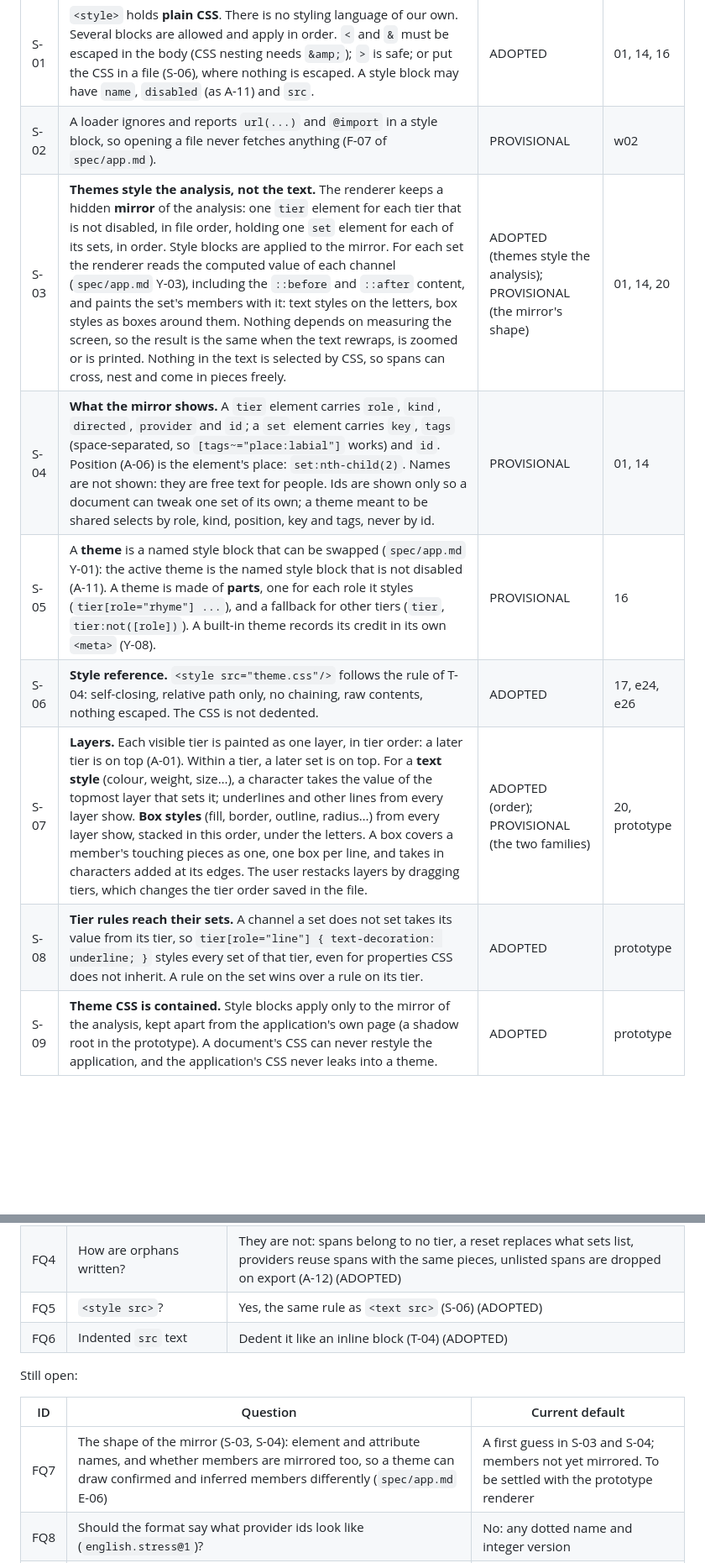
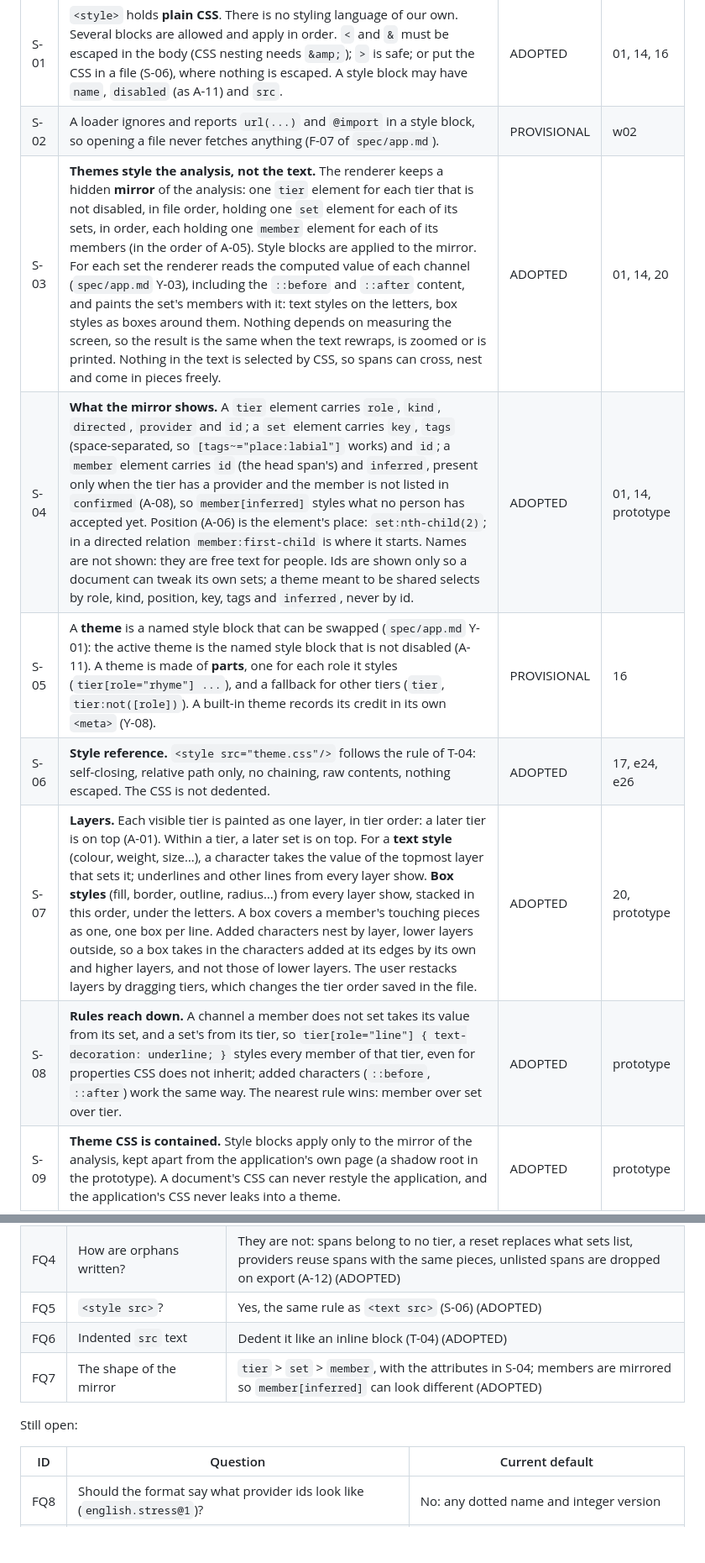
Before and after one commit to alexsasharegan/poetic-overtones, a Markdown page: spec/format.md, 2 parts joined by grey strips. Shown at 84% size. GitHub-like rendering; blank space fills up the shorter version.

```diff
--- a/spec/format.md
+++ b/spec/format.md
@@ -137,12 +137,12 @@ Like a diamond in the sky.
 |---|---|---|---|
 | S-01 | `<style>` holds **plain CSS**. There is no styling language of our own. Several blocks are allowed and apply in order. `<` and `&` must be escaped in the body (CSS nesting needs `&amp;`); `>` is safe; or put the CSS in a file (S-06), where nothing is escaped. A style block may have `name`, `disabled` (as A-11) and `src`. | ADOPTED | 01, 14, 16 |
 | S-02 | A loader ignores and reports `url(...)` and `@import` in a style block, so opening a file never fetches anything (F-07 of `spec/app.md`). | PROVISIONAL | w02 |
-| S-03 | **Themes style the analysis, not the text.** The renderer keeps a hidden **mirror** of the analysis: one `tier` element for each tier that is not disabled, in file order, holding one `set` element for each of its sets, in order. Style blocks are applied to the mirror. For each set the renderer reads the computed value of each channel (`spec/app.md` Y-03), including the `::before` and `::after` content, and paints the set's members with it: text styles on the letters, box styles as boxes around them. Nothing depends on measuring the screen, so the result is the same when the text rewraps, is zoomed or is printed. Nothing in the text is selected by CSS, so spans can cross, nest and come in pieces freely. | ADOPTED (themes style the analysis); PROVISIONAL (the mirror's shape) | 01, 14, 20 |
-| S-04 | **What the mirror shows.** A `tier` element carries `role`, `kind`, `directed`, `provider` and `id`; a `set` element carries `key`, `tags` (space-separated, so `[tags~="place:labial"]` works) and `id`. Position (A-06) is the element's place: `set:nth-child(2)`. Names are not shown: they are free text for people. Ids are shown only so a document can tweak one set of its own; a theme meant to be shared selects by role, kind, position, key and tags, never by id. | PROVISIONAL | 01, 14 |
+| S-03 | **Themes style the analysis, not the text.** The renderer keeps a hidden **mirror** of the analysis: one `tier` element for each tier that is not disabled, in file order, holding one `set` element for each of its sets, in order, each holding one `member` element for each of its members (in the order of A-05). Style blocks are applied to the mirror. For each set the renderer reads the computed value of each channel (`spec/app.md` Y-03), including the `::before` and `::after` content, and paints the set's members with it: text styles on the letters, box styles as boxes around them. Nothing depends on measuring the screen, so the result is the same when the text rewraps, is zoomed or is printed. Nothing in the text is selected by CSS, so spans can cross, nest and come in pieces freely. | ADOPTED | 01, 14, 20 |
+| S-04 | **What the mirror shows.** A `tier` element carries `role`, `kind`, `directed`, `provider` and `id`; a `set` element carries `key`, `tags` (space-separated, so `[tags~="place:labial"]` works) and `id`; a `member` element carries `id` (the head span's) and `inferred`, present only when the tier has a provider and the member is not listed in `confirmed` (A-08), so `member[inferred]` styles what no person has accepted yet. Position (A-06) is the element's place: `set:nth-child(2)`; in a directed relation `member:first-child` is where it starts. Names are not shown: they are free text for people. Ids are shown only so a document can tweak its own sets; a theme meant to be shared selects by role, kind, position, key, tags and `inferred`, never by id. | ADOPTED | 01, 14, prototype |
 | S-05 | A **theme** is a named style block that can be swapped (`spec/app.md` Y-01): the active theme is the named style block that is not disabled (A-11). A theme is made of **parts**, one for each role it styles (`tier[role="rhyme"] ...`), and a fallback for other tiers (`tier`, `tier:not([role])`). A built-in theme records its credit in its own `<meta>` (Y-08). | PROVISIONAL | 16 |
 | S-06 | **Style reference.** `<style src="theme.css"/>` follows the rule of T-04: self-closing, relative path only, no chaining, raw contents, nothing escaped. The CSS is not dedented. | ADOPTED | 17, e24, e26 |
-| S-07 | **Layers.** Each visible tier is painted as one layer, in tier order: a later tier is on top (A-01). Within a tier, a later set is on top. For a **text style** (colour, weight, size…), a character takes the value of the topmost layer that sets it; underlines and other lines from every layer show. **Box styles** (fill, border, outline, radius…) from every layer show, stacked in this order, under the letters. A box covers a member's touching pieces as one, one box per line, and takes in characters added at its edges. The user restacks layers by dragging tiers, which changes the tier order saved in the file. | ADOPTED (order); PROVISIONAL (the two families) | 20, prototype |
-| S-08 | **Tier rules reach their sets.** A channel a set does not set takes its value from its tier, so `tier[role="line"] { text-decoration: underline; }` styles every set of that tier, even for properties CSS does not inherit. A rule on the set wins over a rule on its tier. | ADOPTED | prototype |
+| S-07 | **Layers.** Each visible tier is painted as one layer, in tier order: a later tier is on top (A-01). Within a tier, a later set is on top. For a **text style** (colour, weight, size…), a character takes the value of the topmost layer that sets it; underlines and other lines from every layer show. **Box styles** (fill, border, outline, radius…) from every layer show, stacked in this order, under the letters. A box covers a member's touching pieces as one, one box per line. Added characters nest by layer, lower layers outside, so a box takes in the characters added at its edges by its own and higher layers, and not those of lower layers. The user restacks layers by dragging tiers, which changes the tier order saved in the file. | ADOPTED | 20, prototype |
+| S-08 | **Rules reach down.** A channel a member does not set takes its value from its set, and a set's from its tier, so `tier[role="line"] { text-decoration: underline; }` styles every member of that tier, even for properties CSS does not inherit; added characters (`::before`, `::after`) work the same way. The nearest rule wins: member over set over tier. | ADOPTED | prototype |
 | S-09 | **Theme CSS is contained.** Style blocks apply only to the mirror of the analysis, kept apart from the application's own page (a shadow root in the prototype). A document's CSS can never restyle the application, and the application's CSS never leaks into a theme. | ADOPTED | prototype |
 
 ## 7. Import and export (I)
@@ -166,11 +166,11 @@ Settled on 2026-10-14:
 | FQ4 | How are orphans written? | They are not: spans belong to no tier, a reset replaces what sets list, providers reuse spans with the same pieces, unlisted spans are dropped on export (A-12) (ADOPTED) |
 | FQ5 | `<style src>`? | Yes, the same rule as `<text src>` (S-06) (ADOPTED) |
 | FQ6 | Indented `src` text | Dedent it like an inline block (T-04) (ADOPTED) |
+| FQ7 | The shape of the mirror | `tier` > `set` > `member`, with the attributes in S-04; members are mirrored so `member[inferred]` can look different (ADOPTED) |
 
 Still open:
 
 | ID | Question | Current default |
 |---|---|---|
-| FQ7 | The shape of the mirror (S-03, S-04): element and attribute names, and whether members are mirrored too, so a theme can draw confirmed and inferred members differently (`spec/app.md` E-06) | A first guess in S-03 and S-04; members not yet mirrored. To be settled with the prototype renderer |
 | FQ8 | Should the format say what provider ids look like (`english.stress@1`)? | No: any dotted name and integer version |
 | FQ9 | An escape hatch for an input text whose every line must keep a shared indent? | None: that shared indent is lost (T-03). Add only if someone needs it |
```
Also changed, not shown: docs/adr/0011-themes-style-the-analysis.md (+7 -0 lines), spec/app.md (+3 -3 lines).
